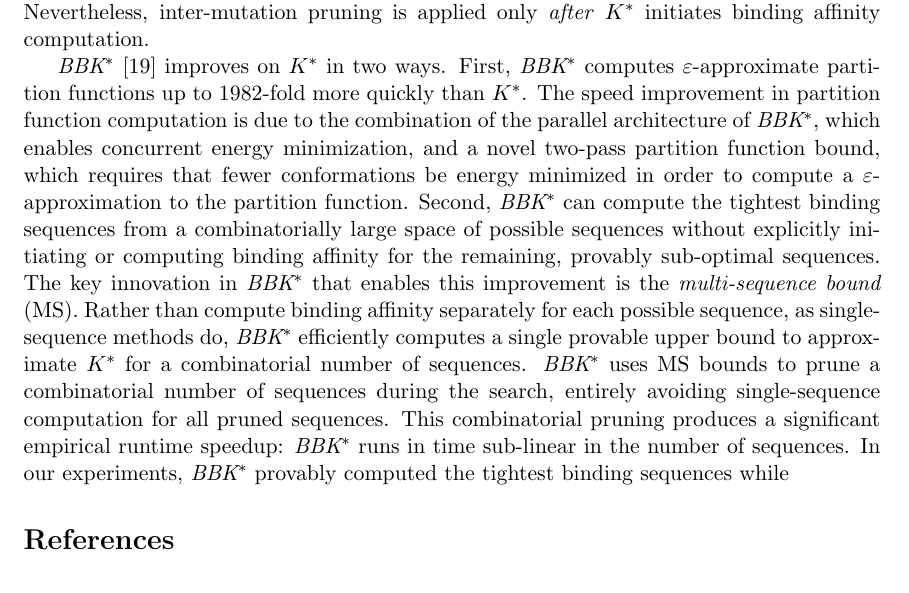
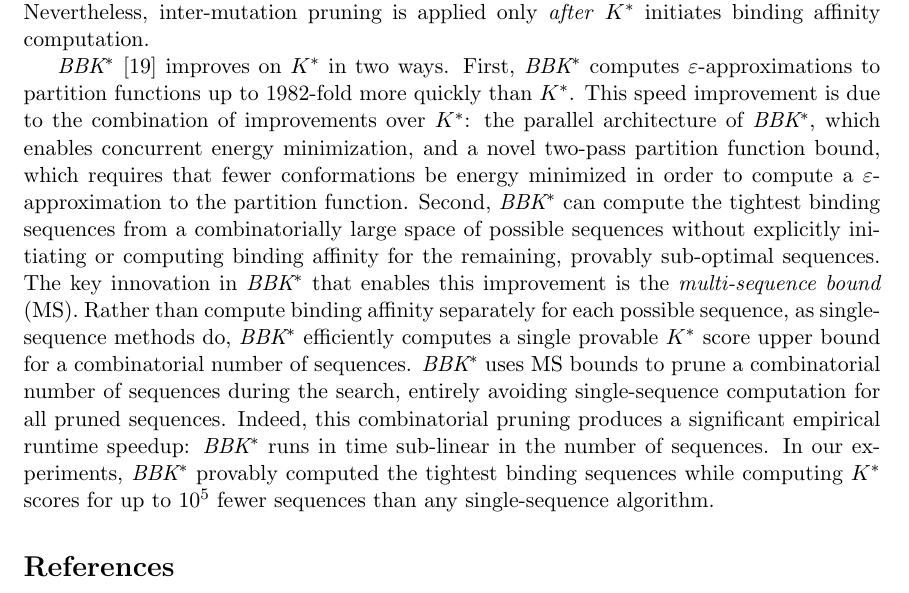
Before and after one commit to donaldlab/OSPREY_3_paper, a LaTeX document (OSPREY3.tex, which reads BBKS.tex): part of page 5 of 9, cut so that both start at the same text. Compiled offline with pdfLaTeX.

Commit message:
first draft

```diff
--- a/BBKS.tex
+++ b/BBKS.tex
@@ -9,4 +9,4 @@
 
 The \ks algorithm~\cite{}, which uses dead-end elimination pruning~\cite{} followed by \as~\cite{} gap-free conformation enumeration to provably approximate the association constant, \ka, as the ratio of $\varepsilon$-approximate partition functions between the bound and unbound states of a protein-ligand complex. Importantly, each partition function ratio, called a \ks \emph{score}, is provably accurate to the the biophysical \emph{input model}~\cite{}. This model defines the set of allowed amino acid mutations (i.e.~the \emph{sequence space}), structural search space (i.e.~the input structures, and allowed protein flexibility), the optimization objective (e.g.~design for binding affinity), and the energy function~\cite{}. \ks efficiently approximates \ka by using provable guarantees to compute the ensemble of most probable, low-energy conformations and discard higher energy, rarely populated conformations in the protein or ligand. Although \ks is considerably more efficient than exhaustive conformation enumeration for all possible sequences, \ks and all previous provable ensemble-based algorithms~\cite{} are \emph{single-sequence} algorithms, which explicitly consider every allowed sequence. The empirical and asymptotic runtime complexity of single-sequence algorithms is linear in the number of possible sequences, and therefore exponential in the number of mutable residues. As the number of mutable residues increases, the number of possible sequences increases exponentially. Therefore, designs with many mutable residues rapidly become intractable when using single-sequence algorithms. To manage the combinatorial explosion of the sequence space, \ks uses its inter-mutation pruning filter to prune sequences whose \ks scores provably cannot be within a user-specified factor of the best sequence encountered thus far. Nevertheless, inter-mutation pruning is applied only \emph{after} \ks initiates binding affinity computation.
 
-\bbks~\cite{BBK*} improves on \ks in two ways. First, \bbks computes $\varepsilon$-approximate partition functions up to 1982-fold more quickly than \ks. The speed improvement in partition function computation is due to the combination of the parallel architecture of \bbks, which enables concurrent energy minimization, and a novel two-pass partition function bound, which requires that fewer conformations be energy minimized in order to compute a $\varepsilon$-approximation to the partition function. Second, \bbks can compute the tightest binding sequences from a combinatorially large space of possible sequences without explicitly initiating or computing binding affinity for the remaining, provably sub-optimal sequences. The key innovation in \bbks that enables this improvement is the \emph{multi-sequence bound} (\msbound). Rather than compute binding affinity separately for each possible sequence, as single-sequence methods do, \bbks efficiently computes a single provable upper bound to approximate \ks for a combinatorial number of sequences. \bbks uses \msbound bounds to prune a combinatorial number of sequences during the search, entirely avoiding single-sequence computation for all pruned sequences. This combinatorial pruning produces a significant empirical runtime speedup: \bbks runs in time sub-linear in the number of sequences. In our experiments, \bbks provably computed the tightest binding sequences while
+\bbks~\cite{BBK*} improves on \ks in two ways. First, \bbks computes $\varepsilon$-approximations to partition functions up to 1982-fold more quickly than \ks. This speed improvement is due to the combination of improvements over \ks: the parallel architecture of \bbks, which enables concurrent energy minimization, and a novel two-pass partition function bound, which requires that fewer conformations be energy minimized in order to compute a $\varepsilon$-approximation to the partition function. Second, \bbks can compute the tightest binding sequences from a combinatorially large space of possible sequences without explicitly initiating or computing binding affinity for the remaining, provably sub-optimal sequences. The key innovation in \bbks that enables this improvement is the \emph{multi-sequence bound} (\msbound). Rather than compute binding affinity separately for each possible sequence, as single-sequence methods do, \bbks efficiently computes a single provable \ks score upper bound for a combinatorial number of sequences. \bbks uses \msbound bounds to prune a combinatorial number of sequences during the search, entirely avoiding single-sequence computation for all pruned sequences. Indeed, this combinatorial pruning produces a significant empirical runtime speedup: \bbks runs in time sub-linear in the number of sequences. In our experiments, \bbks provably computed the tightest binding sequences while computing \ks scores for up to 10$^5$ fewer sequences than any single-sequence algorithm.
```
Also changed, not shown: OSPREY3.pdf, 1 other file.
